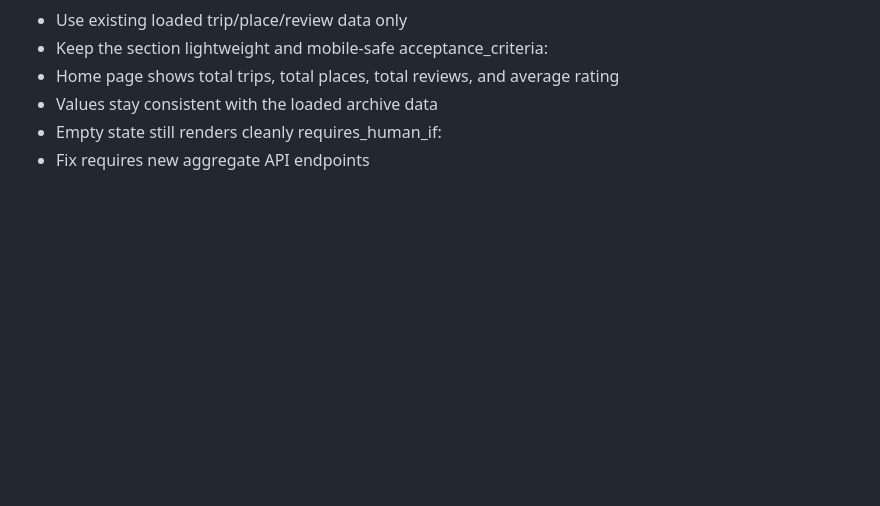
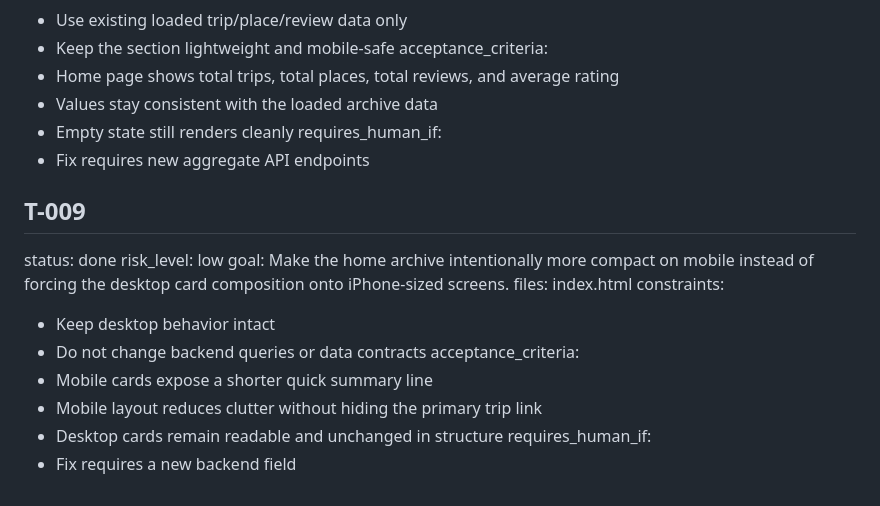
Before and after one commit to suh004757/Travel-Dating, a Markdown page: docs/agent/BACKLOG.md, the part around the change. Rendered like a GitHub page; blank space fills up the shorter version.

```diff
--- a/docs/agent/BACKLOG.md
+++ b/docs/agent/BACKLOG.md
@@ -122,3 +122,18 @@ acceptance_criteria:
 - Empty state still renders cleanly
 requires_human_if:
 - Fix requires new aggregate API endpoints
+
+## T-009
+status: done
+risk_level: low
+goal: Make the home archive intentionally more compact on mobile instead of forcing the desktop card composition onto iPhone-sized screens.
+files: index.html
+constraints:
+- Keep desktop behavior intact
+- Do not change backend queries or data contracts
+acceptance_criteria:
+- Mobile cards expose a shorter quick summary line
+- Mobile layout reduces clutter without hiding the primary trip link
+- Desktop cards remain readable and unchanged in structure
+requires_human_if:
+- Fix requires a new backend field
```
